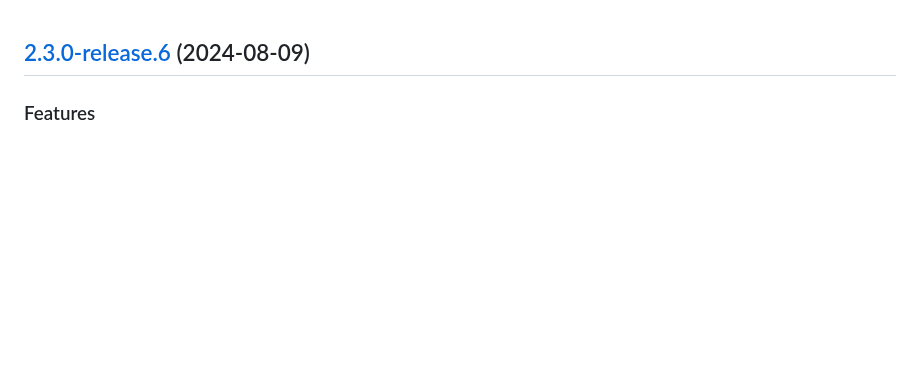
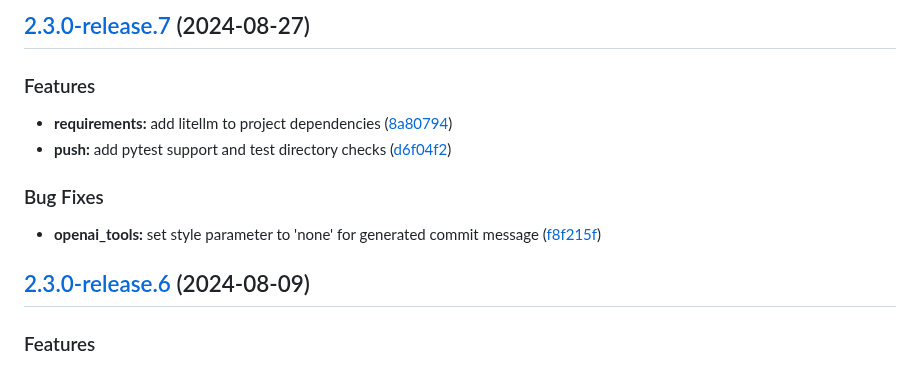
Before and after one commit to djh00t/klingon_tools, a Markdown page: CHANGELOG.md, the part around the change. GitHub-like rendering; blank space fills up the shorter version.

Commit message:
chore(release): 2.3.0-release.7 [skip ci]
## [2.3.0-release.7](https://github.com/djh00t/klingon_tools/compare/v2.3.0-release.6...v2.3.0-release.7) (2024-08-27)

### Features

* **requirements:** add litellm to project dependencies ([8a80794](https://github.com/djh00t/klingon_tools/commit/8a80794e9f066a29f5882b555ea205a62b908295))
* **push:** add pytest support and test directory checks ([d6f04f2](https://github.com/djh00t/klingon_tools/commit/d6f04f2e451e246af38f09010a3e70b7344ad9f1))

### Bug Fixes

* **openai_tools:** set style parameter to 'none' for generated commit message ([f8f215f](https://github.com/djh00t/klingon_tools/commit/f8f215fd01f9924ac75a18e6b5dd2364c524f5f2))

```diff
--- a/CHANGELOG.md
+++ b/CHANGELOG.md
@@ -1,3 +1,16 @@
+## [2.3.0-release.7](https://github.com/djh00t/klingon_tools/compare/v2.3.0-release.6...v2.3.0-release.7) (2024-08-27)
+
+
+### Features
+
+* **requirements:** add litellm to project dependencies ([8a80794](https://github.com/djh00t/klingon_tools/commit/8a80794e9f066a29f5882b555ea205a62b908295))
+* **push:** add pytest support and test directory checks ([d6f04f2](https://github.com/djh00t/klingon_tools/commit/d6f04f2e451e246af38f09010a3e70b7344ad9f1))
+
+
+### Bug Fixes
+
+* **openai_tools:** set style parameter to 'none' for generated commit message ([f8f215f](https://github.com/djh00t/klingon_tools/commit/f8f215fd01f9924ac75a18e6b5dd2364c524f5f2))
+
 ## [2.3.0-release.6](https://github.com/djh00t/klingon_tools/compare/v2.3.0-release.5...v2.3.0-release.6) (2024-08-09)
 
 
```
